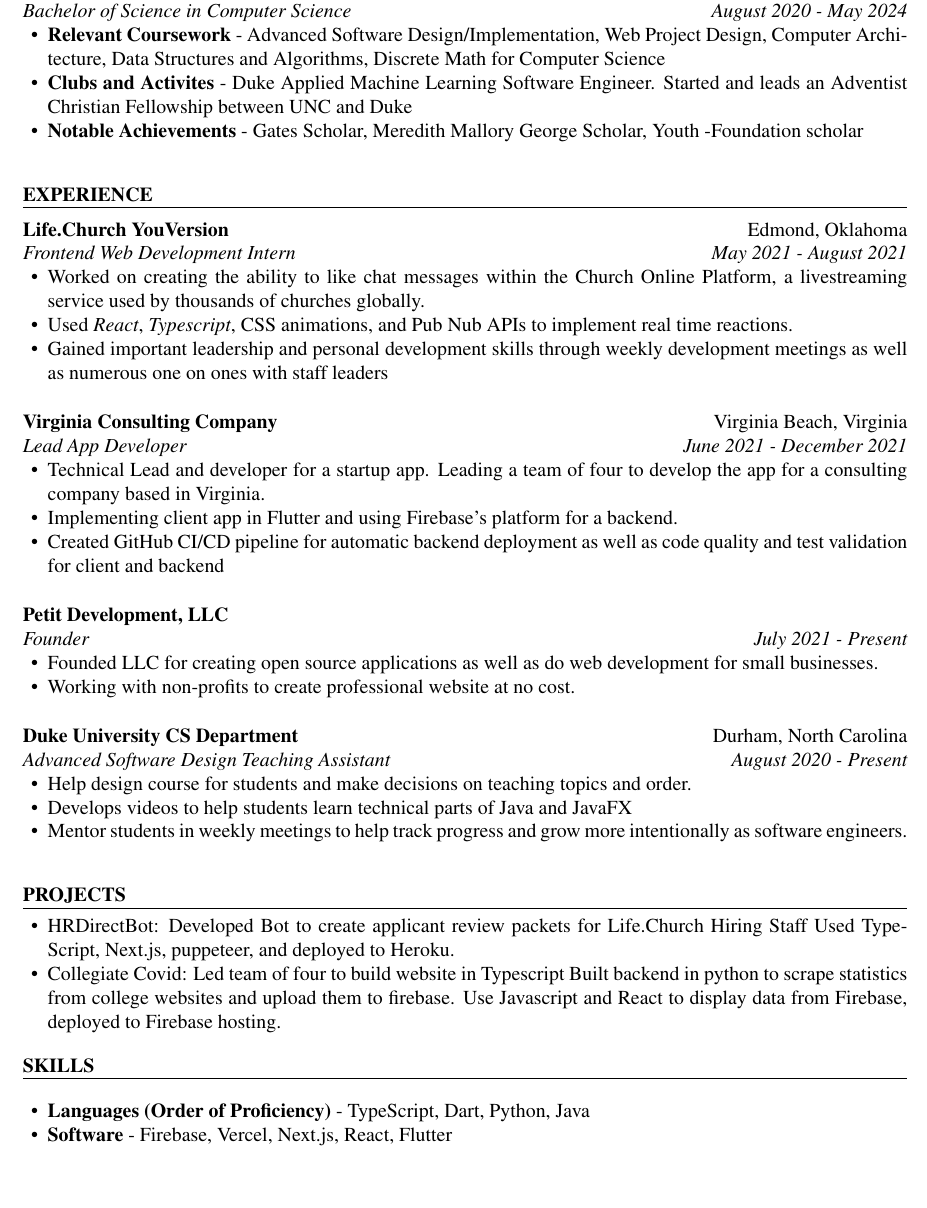
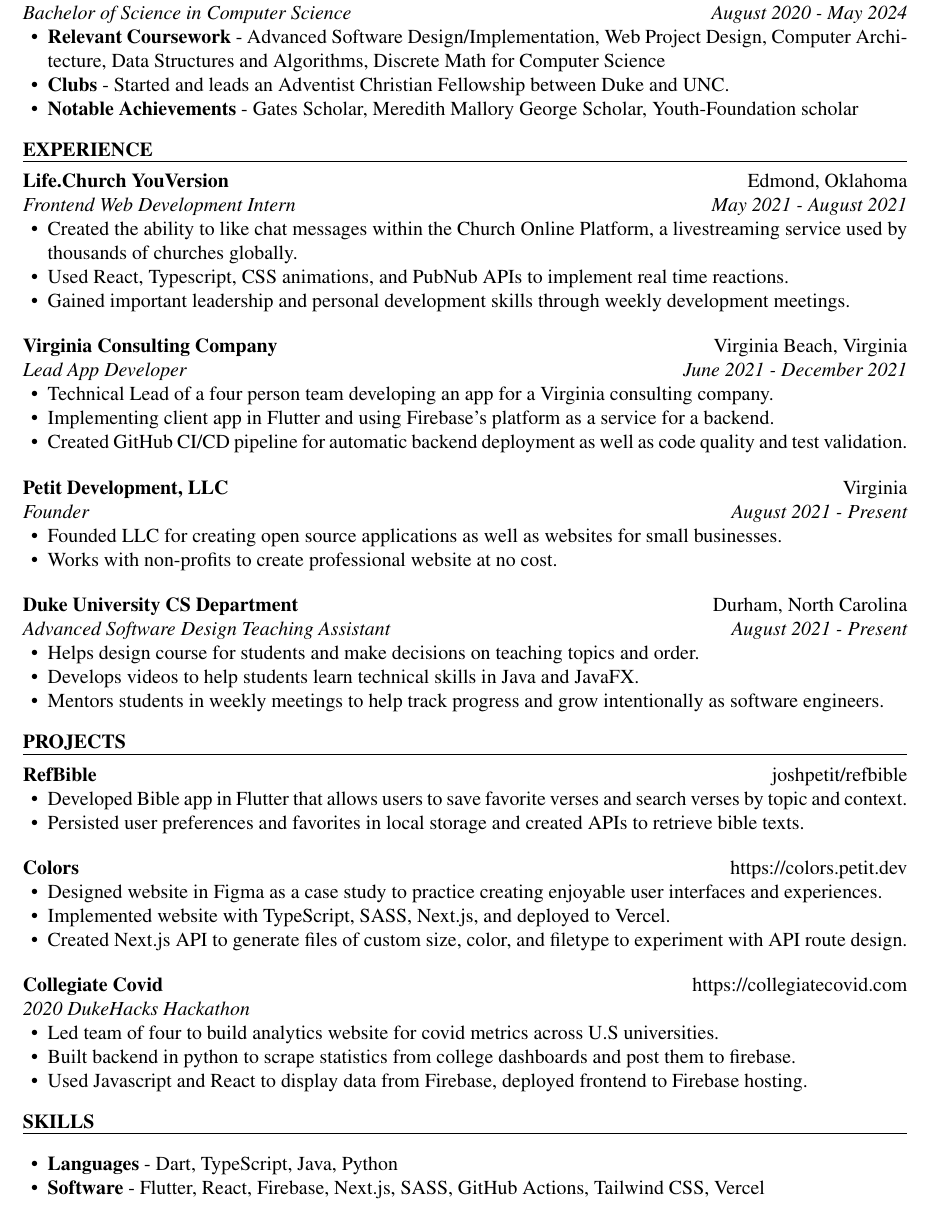
Before and after one commit to joshpetit/resume, a LaTeX CV (resume.tex, which reads resume.cls): part of the page, cut so that both start at the same text, the shorter picture padded with empty space. Compiled offline with pdfLaTeX.

Commit message:
Finish resume

```diff
--- a/resume.cls
+++ b/resume.cls
@@ -27,7 +27,7 @@
     \MakeUppercase{\bf #1}
     \smallskip\hrule\medskip
 }{
-    \bigskip
+    %\bigskip % I took this part out cuz too much space
 }
 
 \define@key{subsection}{org}{\def\subsection@org{#1}}
--- a/resume.tex
+++ b/resume.tex
@@ -19,10 +19,9 @@
         \begin{itemize}
             \item \skill{Relevant Coursework}{Advanced Software Design/Implementation, Web Project Design, Computer Architecture,
                 Data Structures and Algorithms, Discrete Math for Computer Science}
-            \item \skill{Clubs and Activites}{Duke Applied Machine Learning
-                Software Engineer. Started and leads an Adventist Christian Fellowship between UNC and Duke}
+            \item \skill{Clubs}{Started and leads an Adventist Christian Fellowship between Duke and UNC.}
             \item \skill{Notable Achievements}{Gates Scholar, Meredith Mallory
-                George Scholar, Youth -Foundation scholar}
+                George Scholar, Youth-Foundation scholar}
         \end{itemize}
     \end{ResumeSubsection}
 \end{ResumeSection}
@@ -30,38 +29,37 @@
 \begin{ResumeSection}{experience}
     \begin{ResumeSubsection}{org={Life.Church YouVersion},location={Edmond, Oklahoma},position={Frontend Web Development Intern},duration={May 2021 - August 2021}}
         \begin{itemize}
-            \item {Worked on creating the ability to like chat messages within
+            \item {Created the ability to like chat messages within
                     the Church Online Platform, a livestreaming service used by
                 thousands of churches globally.}
-            \item {Used \textit{React}, \textit{Typescript}, CSS animations, and
-                Pub Nub APIs to implement real time reactions.}
+            \item {Used React, Typescript, CSS animations, and
+                PubNub APIs to implement real time reactions.}
             \item Gained important leadership and personal development skills
-                through weekly development meetings as well as numerous one on
-                ones with staff leaders
+                through weekly development meetings.
         \end{itemize}
     \end{ResumeSubsection}
 
     \begin{ResumeSubsection}{org={Virginia Consulting Company},location={Virginia Beach, Virginia},position={Lead App Developer},duration={June 2021 - December 2021}}
         \begin{itemize}
-            \item {Technical Lead and developer for a startup app. Leading a team of four to develop the app for a consulting company based in Virginia.}
-            \item {Implementing client app in Flutter and using Firebase's platform for a backend.}
-            \item {Created GitHub CI/CD pipeline for automatic backend deployment as well as code quality and test validation for client and backend}
+            \item {Technical Lead of a four person team developing an app for a Virginia consulting company.}
+            \item {Implementing client app in Flutter and using Firebase's platform as a service for a backend.}
+            \item {Created GitHub CI/CD pipeline for automatic backend deployment as well as code quality and test validation.}
         \end{itemize}
     \end{ResumeSubsection}
 
-    \begin{ResumeSubsection}{org={Petit Development, LLC},position={Founder},duration={July 2021 - Present}}
+    \begin{ResumeSubsection}{org={Petit Development, LLC},position={Founder},duration={August 2021 - Present},location={Virginia}}
         \begin{itemize}
             \item Founded LLC for creating open source applications as well as
-                do web development for small businesses.
-            \item Working with non-profits to create professional website at no cost.
+                websites for small businesses.
+            \item Works with non-profits to create professional website at no cost.
         \end{itemize}
     \end{ResumeSubsection}
 
-    \begin{ResumeSubsection}{org={Duke University CS Department},location={Durham, North Carolina},position={Advanced Software Design Teaching Assistant},duration={August 2020 - Present}}
+    \begin{ResumeSubsection}{org={Duke University CS Department},location={Durham, North Carolina},position={Advanced Software Design Teaching Assistant},duration={August 2021 - Present}}
         \begin{itemize}
-            \item Help design course for students and make decisions on teaching topics and order.
-            \item Develops videos to help students learn technical parts of Java and JavaFX
-            \item Mentor students in weekly meetings to help track progress and grow more intentionally as software engineers.
+            \item Helps design course for students and make decisions on teaching topics and order.
+            \item Develops videos to help students learn technical skills in Java and JavaFX.
+            \item Mentors students in weekly meetings to help track progress and grow intentionally as software engineers.
         \end{itemize}
 
     \end{ResumeSubsection}
@@ -69,20 +67,36 @@
 
 
 \begin{ResumeSection}{projects}
-    \begin{itemize}
-        \item {HRDirectBot: Developed Bot to create applicant review packets for Life.Church Hiring Staff}
-            Used TypeScript, Next.js, puppeteer, and deployed to Heroku.
-        \item {Collegiate Covid: Led team of four to build website in Typescript}
-            Built backend in python to scrape statistics from college websites and upload them to firebase.
-            Use Javascript and React to display data from Firebase, deployed to Firebase hosting.
-    \end{itemize}
+    \begin{ResumeSubsection}{org={RefBible},location={\href{https://github.com/joshpetit/refbible}{joshpetit/refbible}}}
+        \begin{itemize}
+            \item {Developed Bible app in Flutter that allows users to save
+                favorite verses and search verses by topic and context.}
+            \item {Persisted user preferences and favorites in local storage and
+                created APIs to retrieve bible texts.}
+        \end{itemize}
+    \end{ResumeSubsection}
+    \begin{ResumeSubsection}{org={Colors},location={\href{https://colors.petit.dev}{https://colors.petit.dev}}}
+        \begin{itemize}
+            \item {Designed \href{https://colors.petit.dev}{website}
+                in Figma as a case study to practice creating enjoyable user interfaces and experiences.}
+            \item {Implemented website with TypeScript, SASS, Next.js, and deployed to Vercel.}
+            \item {Created Next.js API to generate files of custom size, color, and filetype to experiment with API route design.}
+        \end{itemize}
+    \end{ResumeSubsection}
+    \begin{ResumeSubsection}{org={Collegiate Covid},position={2020 DukeHacks Hackathon},location={\href{https://collegiatecovid.com}{https://collegiatecovid.com}}}
+        \begin{itemize}
+            \item {Led team of four to build analytics website for covid metrics across U.S universities.}
+            \item Built backend in python to scrape statistics from college dashboards and post them to firebase.
+            \item Used Javascript and React to display data from Firebase, deployed frontend to Firebase hosting.
+        \end{itemize}
+    \end{ResumeSubsection}
 \end{ResumeSection}
 
 \begin{ResumeSection}{skills}
     \begin{ResumeSubsection}{}
         \begin{itemize}
-            \item \skill{Languages (Order of Proficiency)}{TypeScript, Dart, Python, Java}
-            \item \skill{Software}{Firebase, Vercel, Next.js, React, Flutter}
+            \item \skill{Languages}{Dart, TypeScript, Java, Python}
+            \item \skill{Software}{Flutter, React, Firebase, Next.js, SASS, GitHub Actions, Tailwind CSS, Vercel}
         \end{itemize}
     \end{ResumeSubsection}
 \end{ResumeSection}
```
Also changed, not shown: resume.pdf.
